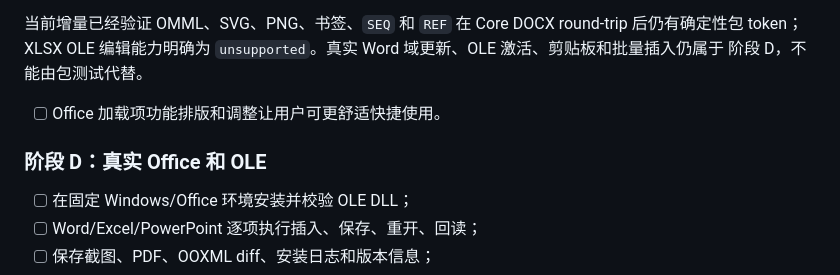
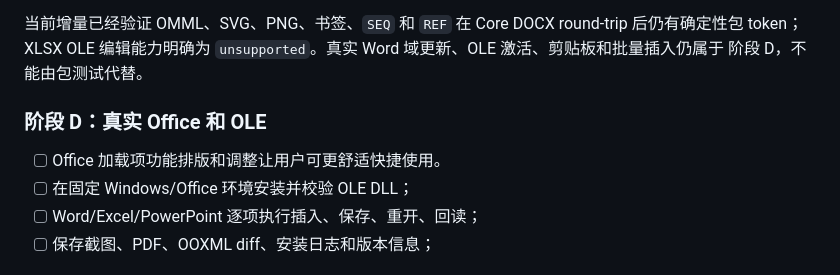
Before and after one commit to strangelion/latexsnipper-core, a Markdown page: docs/closing-plan.md, the part around the change. Rendered like a GitHub page.

Commit message:
更新 closing-plan.md

```diff
--- a/docs/closing-plan.md
+++ b/docs/closing-plan.md
@@ -255,10 +255,10 @@ README 中文和英文都应展示：
 DOCX round-trip 后仍有确定性包 token；XLSX OLE 编辑能力明确为
 `unsupported`。真实 Word 域更新、OLE 激活、剪贴板和批量插入仍属于
 阶段 D，不能由包测试代替。
-- [ ] Office 加载项功能排版和调整让用户可更舒适快捷使用。
 
 ### 阶段 D：真实 Office 和 OLE
 
+- [ ] Office 加载项功能排版和调整让用户可更舒适快捷使用。
 - [ ] 在固定 Windows/Office 环境安装并校验 OLE DLL；
 - [ ] Word/Excel/PowerPoint 逐项执行插入、保存、重开、回读；
 - [ ] 保存截图、PDF、OOXML diff、安装日志和版本信息；
```
